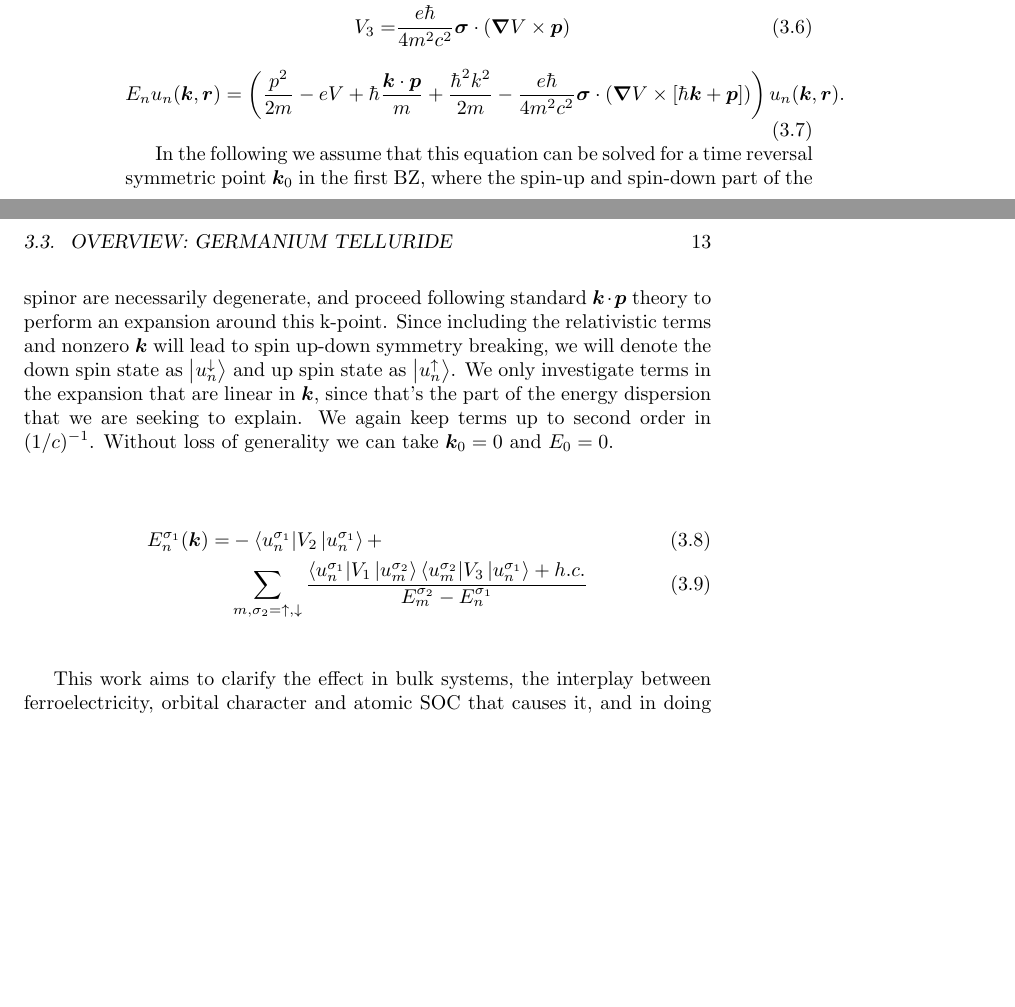
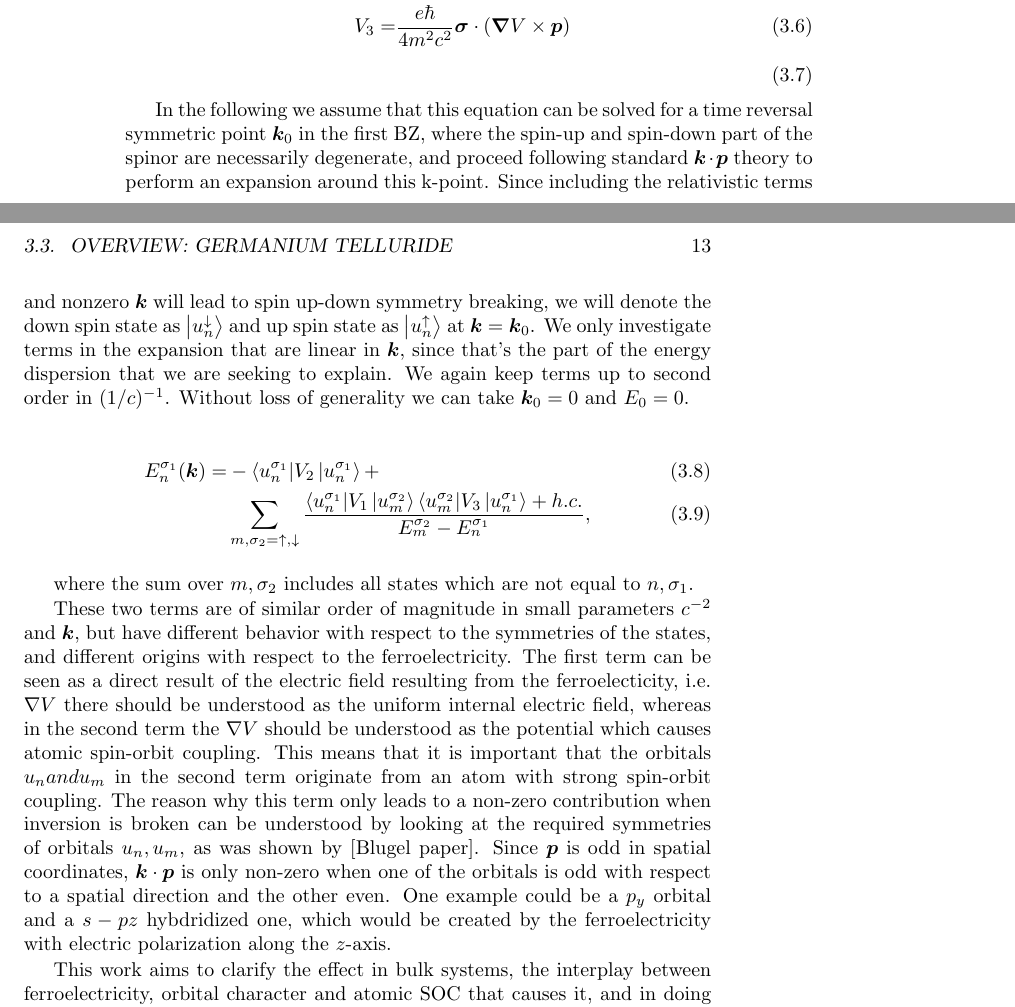
Before and after one commit to louisponet/Thesis, a LaTeX thesis (papers/Thesis.tex, which reads papers/Rashba/Rashba.tex): two parts of pages 12 and 13 of 24, joined at a grey line, cut so that both start at the same text, the shorter picture padded with empty space. Compiled offline with pdfLaTeX.

Commit message:
worked on Rashba

```diff
--- a/papers/Rashba/Rashba.tex
+++ b/papers/Rashba/Rashba.tex
@@ -28,16 +28,22 @@ The next step is to apply the Hamiltonian to Bloch spinor wavefunctions $\psi_n(
 	V_3 =& \frac{e \hbar}{4m^2c^2} \bm{\sigma} \cdot ( \bm{\nabla}V \times \bm{p})
 \end{align}
 \begin{equation}
-	E_n u_n(\bm{k}, \bm{r}) = \left(\frac{p^2}{2m} - eV + \hbar\frac{\bm{k}\cdot\bm{p}}{m} + \frac{\hbar^2 k^2}{2m} - \frac{e \hbar}{4m^2c^2} \bm{\sigma} \cdot ( \bm{\nabla}V \times [\hbar \bm{k} + \bm{p}])\right) u_n(\bm{k}, \bm{r}).
 \end{equation}
 
-In the following we assume that this equation can be solved for a time reversal symmetric point $\bm{k}_0$ in the first BZ, where the spin-up and spin-down part of the spinor are necessarily degenerate, and proceed following standard $\bm{k}\cdot\bm{p}$ theory to perform an expansion around this k-point. Since including the relativistic terms and nonzero $\bm{k}$ will lead to spin up-down symmetry breaking, we will denote the down spin state as $\Ket{u_n^\downarrow}$ and up spin state as $\Ket{u_n^\uparrow}$. We only investigate terms in the expansion that are linear in $\bm{k}$, since that's the part of the energy dispersion that we are seeking to explain. We again keep terms up to second order in $(1/c)^{-1}$.
+In the following we assume that this equation can be solved for a time reversal symmetric point $\bm{k}_0$ in the first BZ, where the spin-up and spin-down part of the spinor are necessarily degenerate, and proceed following standard $\bm{k}\cdot\bm{p}$ theory to perform an expansion around this k-point. Since including the relativistic terms and nonzero $\bm{k}$ will lead to spin up-down symmetry breaking, we will denote the down spin state as $\Ket{u_n^\downarrow}$ and up spin state as $\Ket{u_n^\uparrow}$ at $\bm{k} = \bm{k}_0$. We only investigate terms in the expansion that are linear in $\bm{k}$, since that's the part of the energy dispersion that we are seeking to explain. We again keep terms up to second order in $(1/c)^{-1}$.
 Without loss of generality we can take $\bm{k}_0 = 0$ and $E_0 = 0$.
 
 \begin{align}
 	E_n^{\sigma_1}(\bm{k}) =& - \Bra{u_n^{\sigma_1}} V_2 \Ket{u_n^{\sigma_1}} + \\
-		& \sum_{m,\sigma_2=\uparrow,\downarrow}\frac{\Bra{u_n^{\sigma_1}} V_1 \Ket{u_m^{\sigma_2}}\Bra{u_m^{\sigma_2}} V_3 \Ket{u_n^{\sigma_1}} + h.c.}{E_m^{\sigma_2} - E_n^{\sigma_1}}
+		& \sum_{m,\sigma_2=\uparrow,\downarrow}\frac{\Bra{u_n^{\sigma_1}} V_1 \Ket{u_m^{\sigma_2}}\Bra{u_m^{\sigma_2}} V_3 \Ket{u_n^{\sigma_1}} + h.c.}{E_m^{\sigma_2} - E_n^{\sigma_1}},
 \end{align}
+
+where the sum over $m, \sigma_2$ includes all states which are not equal to $n, \sigma_1$.
+
+These two terms are of similar order of magnitude in small parameters $c^{-2}$ and $\bm{k}$, but have different behavior with respect to the symmetries of the states, and different origins with respect to the ferroelectricity. The first term can be seen as a direct result of the electric field resulting from the ferroelecticity, i.e. $\nabla V$ there should be understood as the uniform internal electric field, whereas in the second term the $\nabla V$ should be understood as the potential which causes atomic spin-orbit coupling. This means that it is important that the orbitals $u_n and u_m$ in the second term originate from an atom with strong spin-orbit coupling. The reason why this term only leads to a non-zero contribution when inversion is broken can be understood by looking at the required symmetries of orbitals $u_n, u_m$, as was shown by [Blugel paper]. Since $\bm{p}$ is odd in spatial coordinates, $\bm{k} \cdot \bm{p}$ is only non-zero when one of the orbitals is odd with respect to a spatial direction and the other even. One example could be a $p_y$ orbital and a $s-pz$ hybdridized one, which would be created by the ferroelectricity with electric polarization along the $z$-axis.
+
+
+
 
 
 This work aims to clarify the effect in bulk systems, the interplay between ferroelectricity, orbital character and atomic SOC that causes it, and in doing so identifies the criteria for finding other materials with large Rashba splitting.
```
Also changed, not shown: 1 other file.
